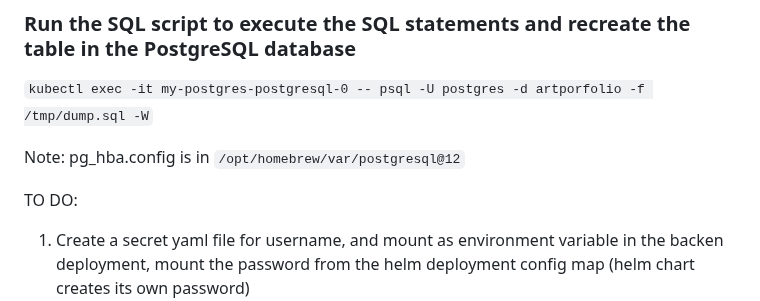
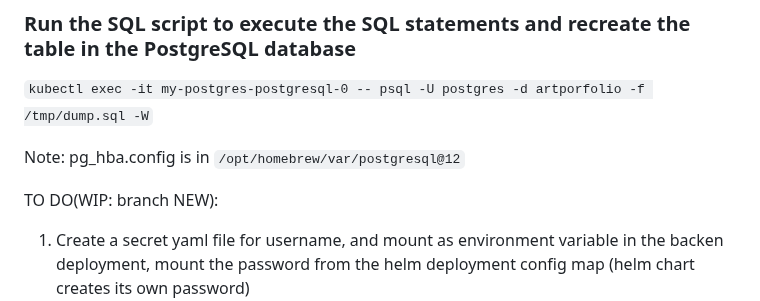
Before and after one commit to lqbz220/VueProject, a Markdown page: README.md, the part around the change. Rendered like a GitHub page.

Commit message:
Comments in readme

```diff
--- a/README.md
+++ b/README.md
@@ -117,7 +117,7 @@ https://phoenixnap.com/kb/postgresql-kubernetes
 
 Note: pg_hba.config is in `/opt/homebrew/var/postgresql@12`
 
-TO DO:
+TO DO(WIP: branch NEW):
 1. Create a secret yaml file for username, and mount as environment variable in the backen deployment, mount the password from the helm deployment config map (helm chart creates its own password)
     - reference the username and passward using the environment variable (shell to the backend pod to find them `env`)
 2. Create a configMap file for db host, and host name? (example: host: 'new-postgres-postgresql.default.svc.cluster.local')
```
